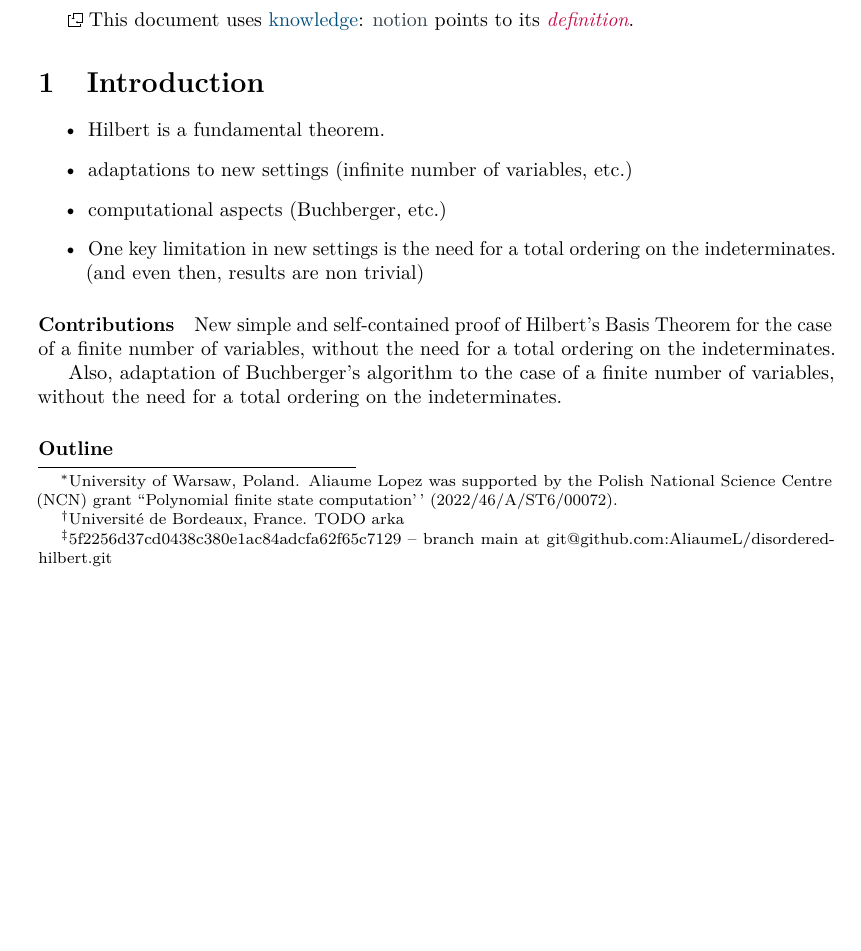
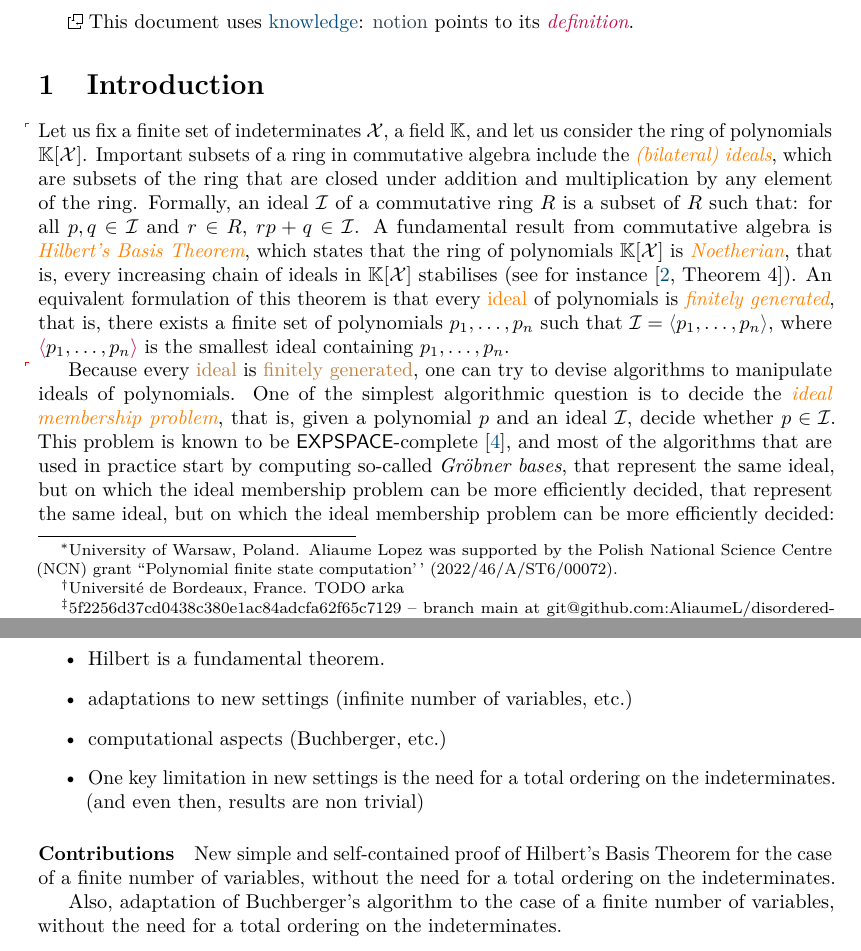
Before and after one commit to AliaumeL/disordered-hilbert, a LaTeX paper (disordered.tex, which reads lib/maths.tex, src/intro.tex): part of page 1 of 6 before the commit and two parts of pages 1 and 2 of 6 after it, the two joined at a grey line, cut so that both start at the same text, the shorter picture padded with empty space. Compiled offline with pdfLaTeX; a LaTeX package or settings file that is missing is left out.

Commit message:
better intro

```diff
--- a/lib/maths.tex
+++ b/lib/maths.tex
@@ -72,7 +72,9 @@
 \NewDocumentCommand{\pol}{ O{p} }{#1}
 
 
-\newcommand{\idlGen}[1]{\langle #1\rangle}
+\newcommand{\idlGen}[1]{\withkl{\kl[\idlGen]}{\mathopen{\cmdkl{\langle}} #1 \mathclose{\cmdkl{\rangle}}}}
+\knowledge{\idlGen}{notion}
+
 \newcommand{\idl}{\mathcal{I}}
 
 \newcommand{\MaxMon}{\mathsf{MaxMon}}
@@ -91,3 +93,6 @@
 
 \NewDocumentCommand{\NormalForm}{ O{} m }{ \mathop{\kl[\NormalForm]{\mathsf{NF}_{#1}}}(#2) }
 \knowledge{\NormalForm}{notion}
+
+
+\newcommand{\EXPSPACE}{\ensuremath{\mathsf{EXPSPACE}}}
--- a/src/intro.tex
+++ b/src/intro.tex
@@ -1,5 +1,33 @@
 \section{Introduction}
 \label{sec:intro}
+
+\AP Let us fix a finite set of indeterminates $\Indets$, a field $\Field$, and
+let us consider the ring of polynomials $\Poly{\Indets}$. Important subsets of
+a ring in commutative algebra include the \intro{(bilateral) ideals}, which are
+subsets of the ring that are closed under addition and multiplication by any
+element of the ring. Formally, an ideal $\idl$ of a commutative ring $R$ is a
+subset of $R$ such that: for all $p,q \in \idl$ and $r \in R$, $r p + q \in
+\idl$. A fundamental result from commutative algebra is \intro{Hilbert's Basis
+Theorem}, which states that the ring of polynomials $\Poly{\Indets}$ is
+\intro{Noetherian}, that is, every increasing chain of ideals in
+$\Poly{\Indets}$ stabilises (see for instance \cite[Theorem 4]{CLO15}). An
+equivalent formulation of this theorem is that every \kl{ideal} of polynomials
+is \intro{finitely generated}, that is, there exists a finite set of
+polynomials $p_1, \ldots, p_n$ such that $\idl = \idlGen{p_1, \ldots, p_n}$,
+where $\intro*\idlGen{p_1, \ldots, p_n}$ is the smallest ideal containing $p_1,
+\ldots, p_n$.
+
+\AP Because every \kl{ideal} is \kl{finitely generated}, one can try to devise
+algorithms to manipulate ideals of polynomials. One of the simplest algorithmic
+question is to decide the \intro{ideal membership problem}, that is, given a
+polynomial $p$ and an ideal $\idl$, decide whether $p \in \idl$. This problem
+is known to be \EXPSPACE-complete \cite{MAME82}, and most of the algorithms
+that are used in practice start by computing so-called \emph{Gröbner bases},
+that represent the same ideal, but on which the ideal membership problem
+can be more efficiently decided,
+that represent the same ideal, but on which the ideal membership problem
+can be more efficiently decided:
+
 
 \begin{itemize}
     \item Hilbert is a fundamental theorem.
```
